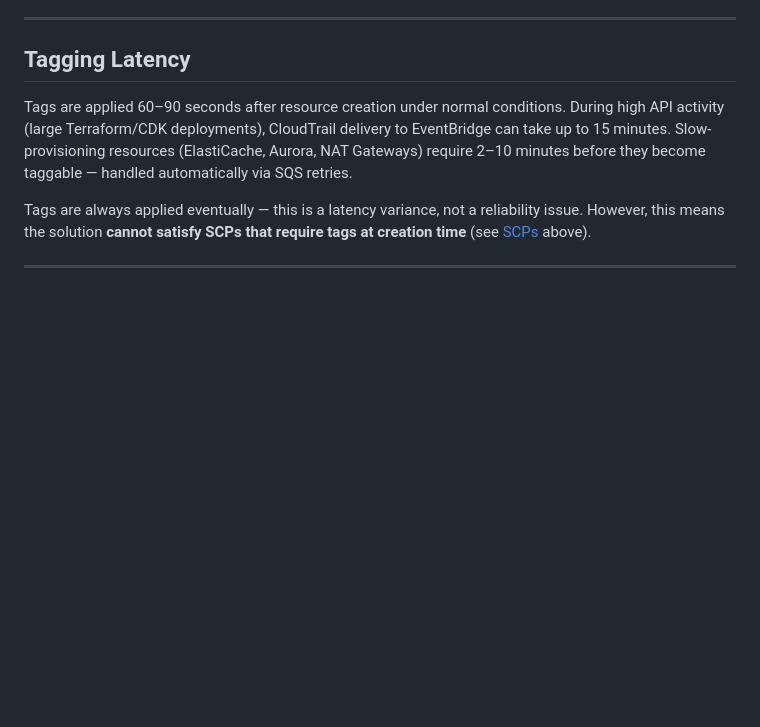
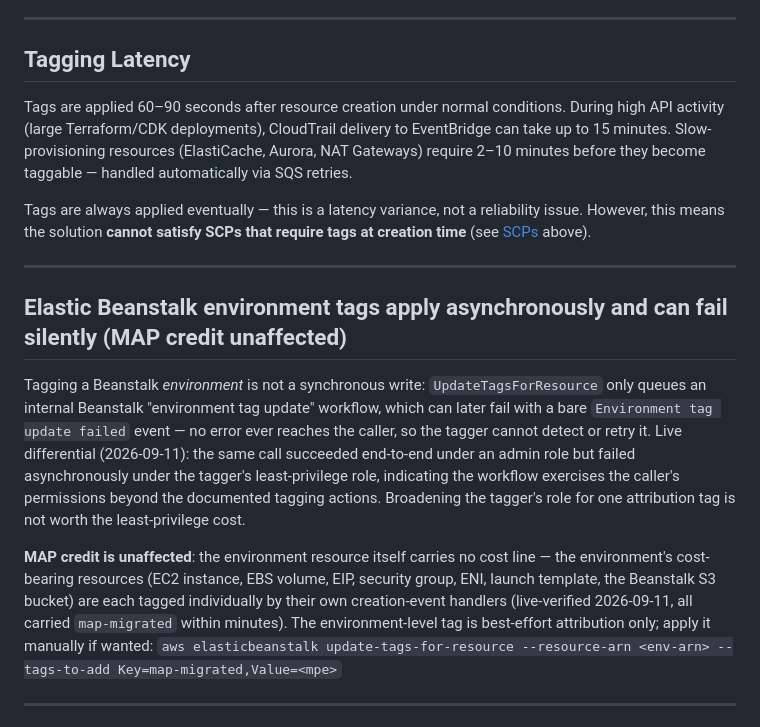
Before and after one commit to aws-samples/sample-auto-map-tagger, a Markdown page: docs/LIMITATIONS.md, the part around the change. GitHub-like rendering; blank space fills up the shorter version.

```diff
--- a/docs/LIMITATIONS.md
+++ b/docs/LIMITATIONS.md
@@ -62,6 +62,15 @@ CloudTrail events exceeding 256KB are silently dropped by EventBridge and will n
 Tags are applied 60–90 seconds after resource creation under normal conditions. During high API activity (large Terraform/CDK deployments), CloudTrail delivery to EventBridge can take up to 15 minutes. Slow-provisioning resources (ElastiCache, Aurora, NAT Gateways) require 2–10 minutes before they become taggable — handled automatically via SQS retries.
 
 Tags are always applied eventually — this is a latency variance, not a reliability issue. However, this means the solution **cannot satisfy SCPs that require tags at creation time** (see [SCPs](#service-control-policies-scps) above).
+
+---
+
+## Elastic Beanstalk environment tags apply asynchronously and can fail silently (MAP credit unaffected)
+
+Tagging a Beanstalk *environment* is not a synchronous write: `UpdateTagsForResource` only queues an internal Beanstalk "environment tag update" workflow, which can later fail with a bare `Environment tag update failed` event — no error ever reaches the caller, so the tagger cannot detect or retry it. Live differential (2026-09-11): the same call succeeded end-to-end under an admin role but failed asynchronously under the tagger's least-privilege role, indicating the workflow exercises the caller's permissions beyond the documented tagging actions. Broadening the tagger's role for one attribution tag is not worth the least-privilege cost.
+
+**MAP credit is unaffected**: the environment resource itself carries no cost line — the environment's cost-bearing resources (EC2 instance, EBS volume, EIP, security group, ENI, launch template, the Beanstalk S3 bucket) are each tagged individually by their own creation-event handlers (live-verified 2026-09-11, all carried `map-migrated` within minutes). The environment-level tag is best-effort attribution only; apply it manually if wanted:
+`aws elasticbeanstalk update-tags-for-resource --resource-arn <env-arn> --tags-to-add Key=map-migrated,Value=<mpe>`
 
 ---
 
```
Also changed, not shown: CHANGELOG.md (+1 -1 lines), docs/COVERAGE.md (+1 -1 lines).
